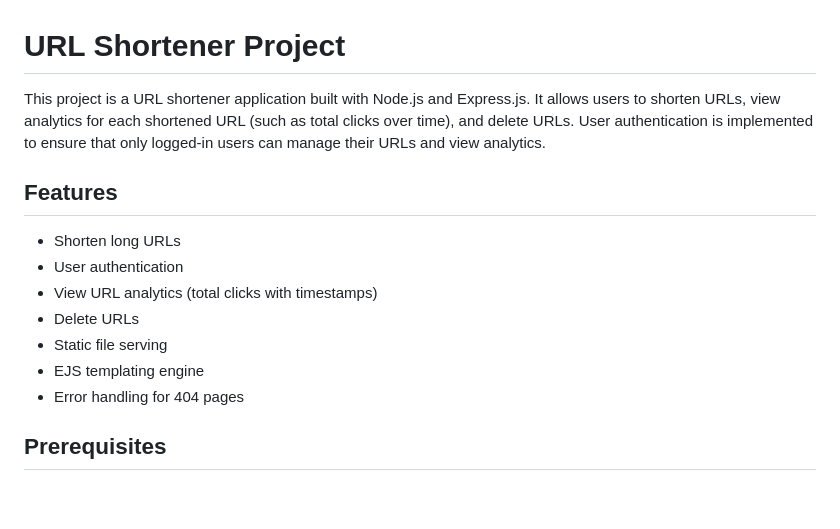
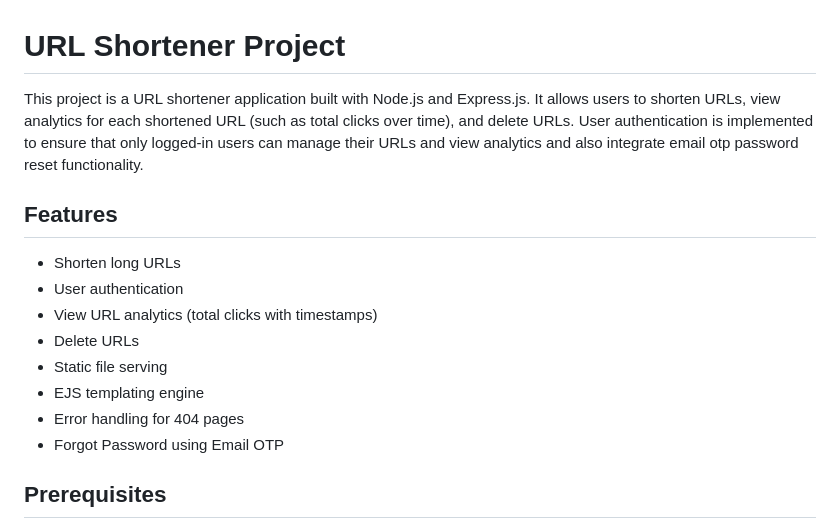
Before and after one commit to Sujal-2712/URL-Shortner, a Markdown page: README.md, the part around the change. GitHub-like rendering; blank space fills up the shorter version.

```diff
--- a/README.md
+++ b/README.md
@@ -1,7 +1,7 @@
 <h1>URL Shortener Project</h1>
 
 
-This project is a URL shortener application built with Node.js and Express.js. It allows users to shorten URLs, view analytics for each shortened URL (such as total clicks over time), and delete URLs. User authentication is implemented to ensure that only logged-in users can manage their URLs and view analytics.
+This project is a URL shortener application built with Node.js and Express.js. It allows users to shorten URLs, view analytics for each shortened URL (such as total clicks over time), and delete URLs. User authentication is implemented to ensure that only logged-in users can manage their URLs and view analytics and also integrate email otp password reset functionality.
 
 
 <h2>Features</h2>
@@ -13,6 +13,7 @@ This project is a URL shortener application built with Node.js and Express.js. I
         <li>Static file serving</li>
         <li>EJS templating engine</li>
         <li>Error handling for 404 pages</li>
+        <li>Forgot Password using Email OTP</li>
     </ul>
 
    <h2>Prerequisites</h2>
```
